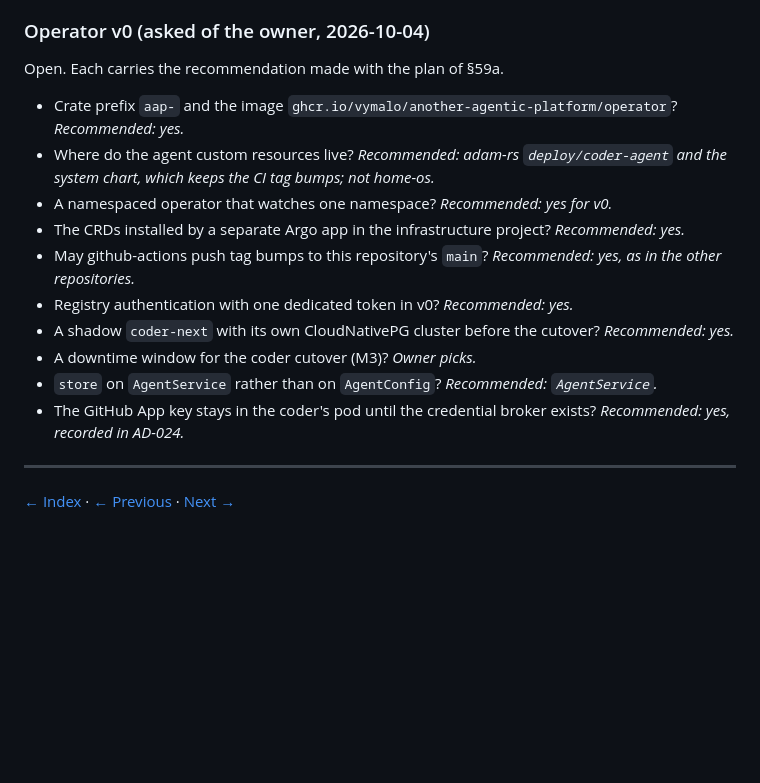
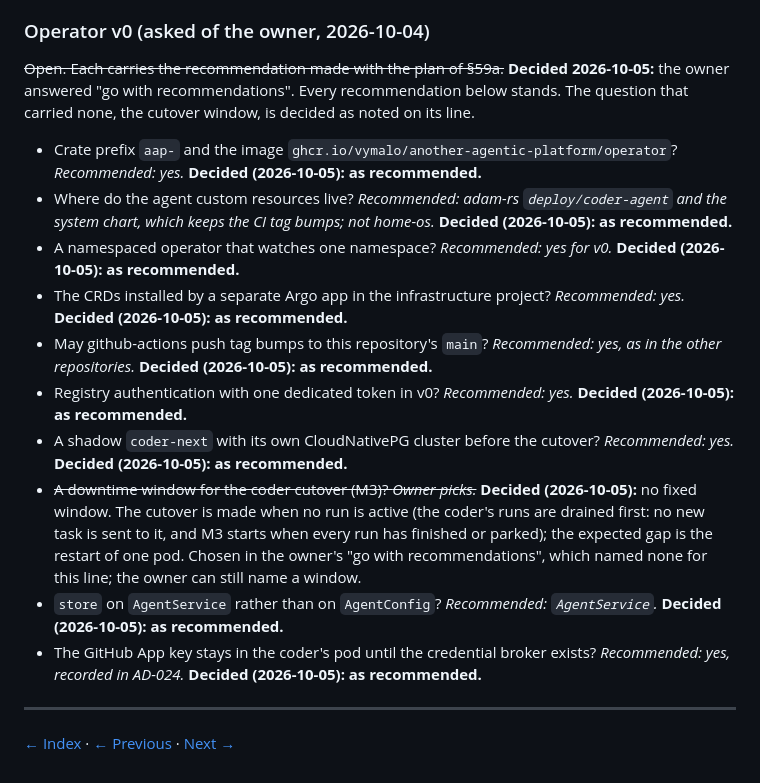
Before and after one commit to vymalo/another-agentic-platform, a Markdown page: docs/architecture/11-decisions.md, the part around the change. GitHub-like rendering; blank space fills up the shorter version.

Commit message:
docs(architecture): record the owner's operator v0 decisions in §93
The owner answered "go with recommendations" on 2026-10-05: every
recommendation of the Operator v0 questions stands. The cutover window,
which carried none, is decided as no fixed window: the coder is cut over
when no run is active. The §59a migration and risk rows follow.

Co-Authored-By: Claude Opus 5.5 <noreply@anthropic.com>
Claude-Session: https://claude.ai/code/session_01LvSwLecV9s4iZdbQ9HeBEJ

```diff
--- a/docs/architecture/11-decisions.md
+++ b/docs/architecture/11-decisions.md
@@ -270,18 +270,18 @@ The following should be explicitly decided during architecture review.
 
 ### Operator v0 (asked of the owner, 2026-10-04)
 
-Open. Each carries the recommendation made with the plan of §59a.
+~~Open. Each carries the recommendation made with the plan of §59a.~~ **Decided 2026-10-05:** the owner answered "go with recommendations". Every recommendation below stands. The question that carried none, the cutover window, is decided as noted on its line.
 
-- Crate prefix `aap-` and the image `ghcr.io/vymalo/another-agentic-platform/operator`? *Recommended: yes.*
-- Where do the agent custom resources live? *Recommended: adam-rs `deploy/coder-agent` and the system chart, which keeps the CI tag bumps; not home-os.*
-- A namespaced operator that watches one namespace? *Recommended: yes for v0.*
-- The CRDs installed by a separate Argo app in the infrastructure project? *Recommended: yes.*
-- May github-actions push tag bumps to this repository's `main`? *Recommended: yes, as in the other repositories.*
-- Registry authentication with one dedicated token in v0? *Recommended: yes.*
-- A shadow `coder-next` with its own CloudNativePG cluster before the cutover? *Recommended: yes.*
-- A downtime window for the coder cutover (M3)? *Owner picks.*
-- `store` on `AgentService` rather than on `AgentConfig`? *Recommended: `AgentService`.*
-- The GitHub App key stays in the coder's pod until the credential broker exists? *Recommended: yes, recorded in AD-024.*
+- Crate prefix `aap-` and the image `ghcr.io/vymalo/another-agentic-platform/operator`? *Recommended: yes.* **Decided (2026-10-05): as recommended.**
+- Where do the agent custom resources live? *Recommended: adam-rs `deploy/coder-agent` and the system chart, which keeps the CI tag bumps; not home-os.* **Decided (2026-10-05): as recommended.**
+- A namespaced operator that watches one namespace? *Recommended: yes for v0.* **Decided (2026-10-05): as recommended.**
+- The CRDs installed by a separate Argo app in the infrastructure project? *Recommended: yes.* **Decided (2026-10-05): as recommended.**
+- May github-actions push tag bumps to this repository's `main`? *Recommended: yes, as in the other repositories.* **Decided (2026-10-05): as recommended.**
+- Registry authentication with one dedicated token in v0? *Recommended: yes.* **Decided (2026-10-05): as recommended.**
+- A shadow `coder-next` with its own CloudNativePG cluster before the cutover? *Recommended: yes.* **Decided (2026-10-05): as recommended.**
+- ~~A downtime window for the coder cutover (M3)? *Owner picks.*~~ **Decided (2026-10-05):** no fixed window. The cutover is made when no run is active (the coder's runs are drained first: no new task is sent to it, and M3 starts when every run has finished or parked); the expected gap is the restart of one pod. Chosen in the owner's "go with recommendations", which named none for this line; the owner can still name a window.
+- `store` on `AgentService` rather than on `AgentConfig`? *Recommended: `AgentService`.* **Decided (2026-10-05): as recommended.**
+- The GitHub App key stays in the coder's pod until the credential broker exists? *Recommended: yes, recorded in AD-024.* **Decided (2026-10-05): as recommended.**
 
 ---
 
```
Also changed, not shown: docs/architecture/10-control-plane-and-crds.md (+2 -2 lines), docs/architecture/README.md (+1 -0 lines).
